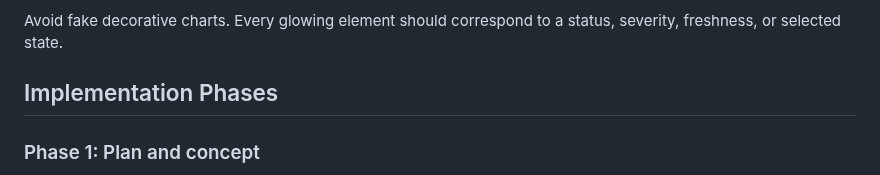
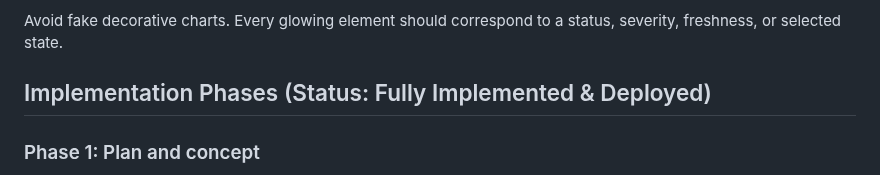
Before and after one commit to jd92-beep/travel-expense, a Markdown page: docs/admin-kanban-architecture.md, the part around one of its changes. Drawn GitHub-style.

```diff
--- a/docs/admin-kanban-architecture.md
+++ b/docs/admin-kanban-architecture.md
@@ -421,7 +421,7 @@ Data visualization choices:
 Avoid fake decorative charts. Every glowing element should correspond to a
 status, severity, freshness, or selected state.
 
-## Implementation Phases
+## Implementation Phases (Status: Fully Implemented & Deployed)
 
 ### Phase 1: Plan and concept
 
```
Also changed, not shown: other parts of docs/admin-kanban-architecture.md (+1 -1 lines), CHANGELOG.md (+3 -0 lines), HANDOVER.md (+17 -4 lines).
